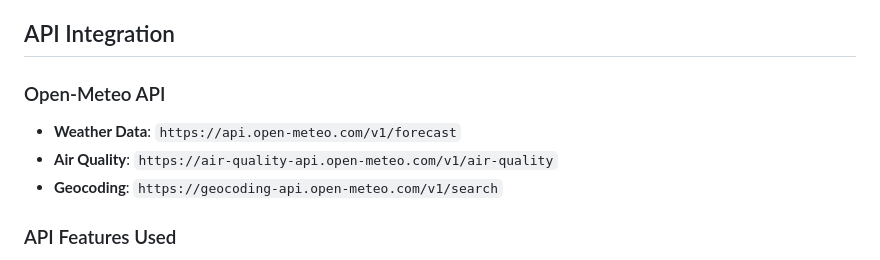
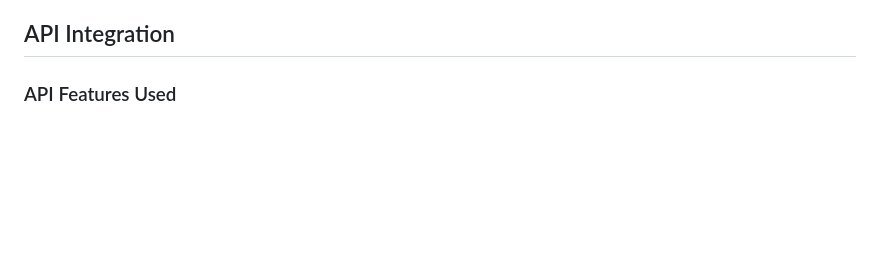
Before and after one commit to 10Anirban/Weather-Web, a Markdown page: README.md, the part around the change. Rendered like a GitHub page; blank space fills up the shorter version.

```diff
--- a/README.md
+++ b/README.md
@@ -35,11 +35,6 @@ A beautiful, responsive weather website built with HTML, CSS, and JavaScript usi
 - **Material Symbols**: Weather icons
 
 ## API Integration
-
-### Open-Meteo API
-- **Weather Data**: `https://api.open-meteo.com/v1/forecast`
-- **Air Quality**: `https://air-quality-api.open-meteo.com/v1/air-quality`
-- **Geocoding**: `https://geocoding-api.open-meteo.com/v1/search`
 
 ### API Features Used
 - Current weather conditions
```
